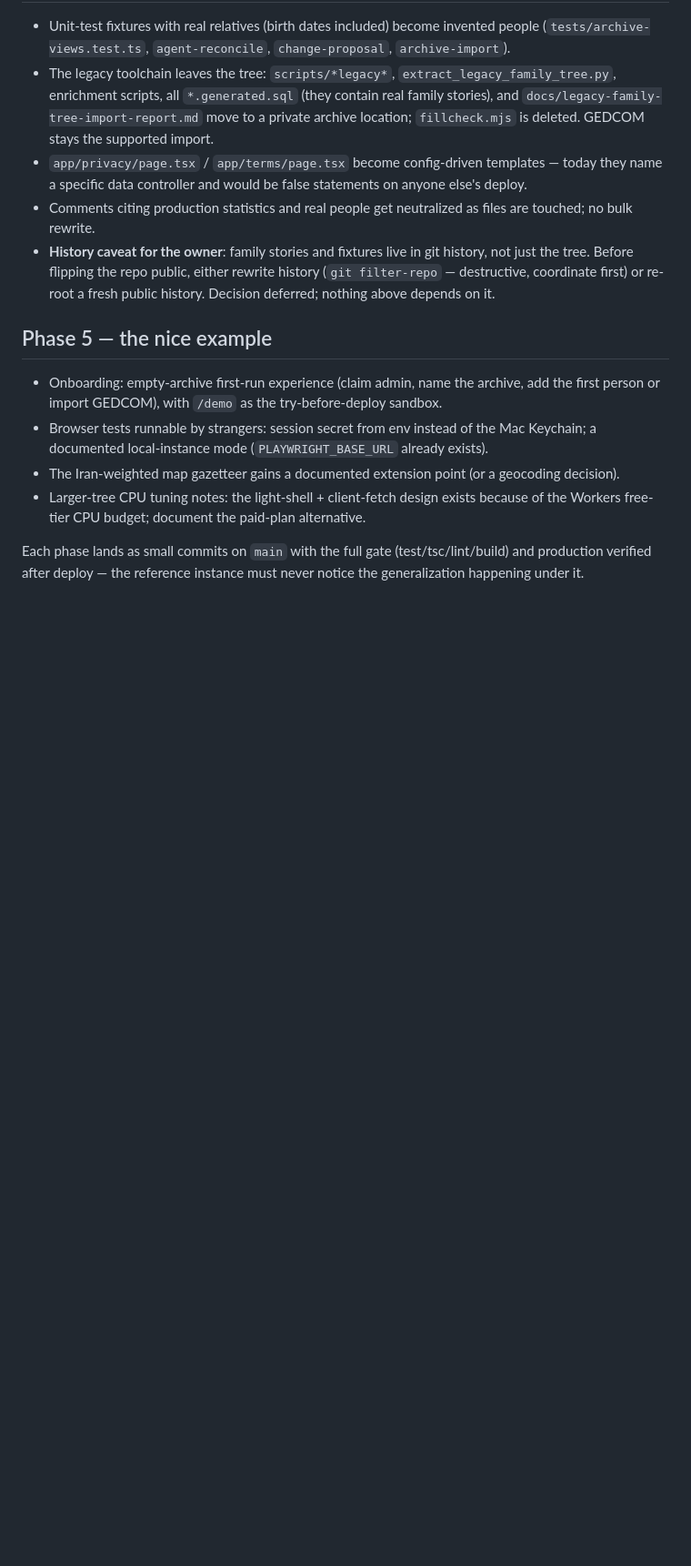
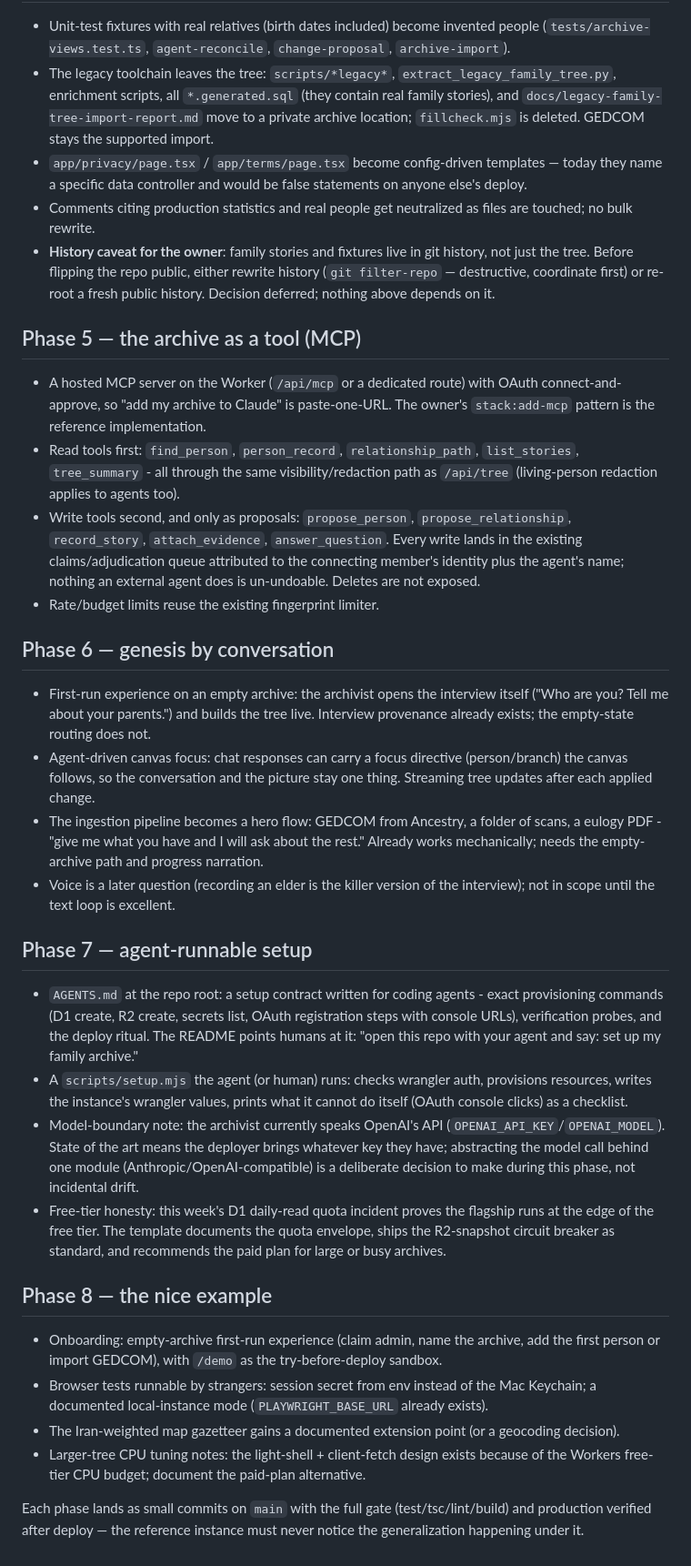
Before and after one commit to tetrisgm/darabiha.com, a Markdown page: docs/PLATFORM.md, the part around one of its changes. Shown at 91% size. Rendered like a GitHub page; blank space fills up the shorter version.

Commit message:
Raise the platform bar to agent-native
North star: genesis by conversation, the archive exposed as an MCP
tool with proposal-only writes, and agent-runnable setup. Adds phases
5-7 and the provenance-preserving constraint every agentic surface
must honor.

Co-Authored-By: Claude Fable 5 <noreply@anthropic.com>

```diff
--- a/docs/PLATFORM.md
+++ b/docs/PLATFORM.md
@@ -82,7 +109,57 @@ is onboarding: a fresh deploy has no path to its first admin.
   history (`git filter-repo` — destructive, coordinate first) or re-root a
   fresh public history. Decision deferred; nothing above depends on it.
 
-## Phase 5 — the nice example
+## Phase 5 — the archive as a tool (MCP)
+
+- A hosted MCP server on the Worker (`/api/mcp` or a dedicated route) with
+  OAuth connect-and-approve, so "add my archive to Claude" is paste-one-URL.
+  The owner's `stack:add-mcp` pattern is the reference implementation.
+- Read tools first: `find_person`, `person_record`, `relationship_path`,
+  `list_stories`, `tree_summary` - all through the same visibility/redaction
+  path as `/api/tree` (living-person redaction applies to agents too).
+- Write tools second, and only as proposals: `propose_person`,
+  `propose_relationship`, `record_story`, `attach_evidence`, `answer_question`.
+  Every write lands in the existing claims/adjudication queue attributed to
+  the connecting member's identity plus the agent's name; nothing an external
+  agent does is un-undoable. Deletes are not exposed.
+- Rate/budget limits reuse the existing fingerprint limiter.
+
+## Phase 6 — genesis by conversation
+
+- First-run experience on an empty archive: the archivist opens the interview
+  itself ("Who are you? Tell me about your parents.") and builds the tree
+  live. Interview provenance already exists; the empty-state routing does not.
+- Agent-driven canvas focus: chat responses can carry a focus directive
+  (person/branch) the canvas follows, so the conversation and the picture
+  stay one thing. Streaming tree updates after each applied change.
+- The ingestion pipeline becomes a hero flow: GEDCOM from Ancestry, a folder
+  of scans, a eulogy PDF - "give me what you have and I will ask about the
+  rest." Already works mechanically; needs the empty-archive path and
+  progress narration.
+- Voice is a later question (recording an elder is the killer version of the
+  interview); not in scope until the text loop is excellent.
+
+## Phase 7 — agent-runnable setup
+
+- `AGENTS.md` at the repo root: a setup contract written for coding agents -
+  exact provisioning commands (D1 create, R2 create, secrets list, OAuth
+  registration steps with console URLs), verification probes, and the deploy
+  ritual. The README points humans at it: "open this repo with your agent
+  and say: set up my family archive."
+- A `scripts/setup.mjs` the agent (or human) runs: checks wrangler auth,
+  provisions resources, writes the instance's wrangler values, prints what
+  it cannot do itself (OAuth console clicks) as a checklist.
+- Model-boundary note: the archivist currently speaks OpenAI's API
+  (`OPENAI_API_KEY`/`OPENAI_MODEL`). State of the art means the deployer
+  brings whatever key they have; abstracting the model call behind one
+  module (Anthropic/OpenAI-compatible) is a deliberate decision to make
+  during this phase, not incidental drift.
+- Free-tier honesty: this week's D1 daily-read quota incident proves the
+  flagship runs at the edge of the free tier. The template documents the
+  quota envelope, ships the R2-snapshot circuit breaker as standard, and
+  recommends the paid plan for large or busy archives.
+
+## Phase 8 — the nice example
 
 - Onboarding: empty-archive first-run experience (claim admin, name the
   archive, add the first person or import GEDCOM), with `/demo` as the
```
Also changed, not shown: other parts of docs/PLATFORM.md (+28 -1 lines).
